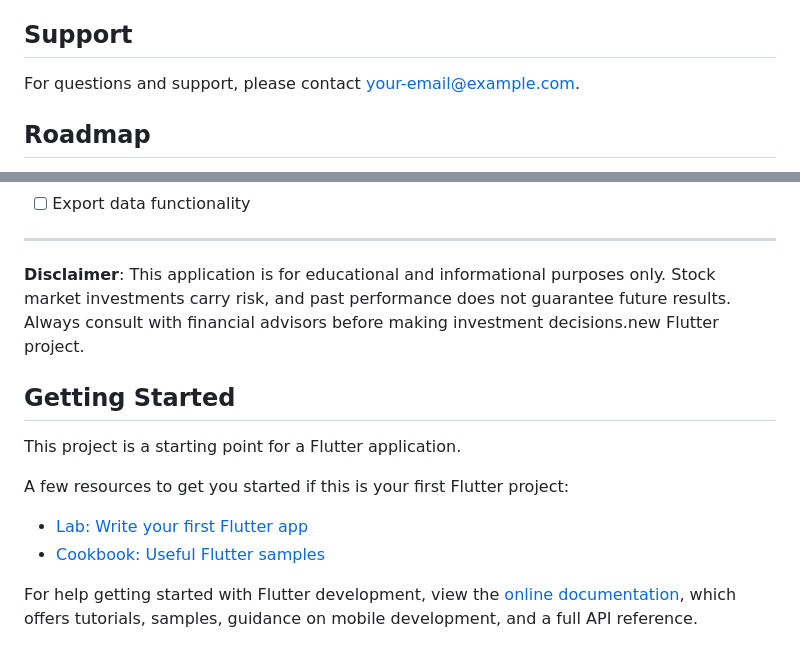
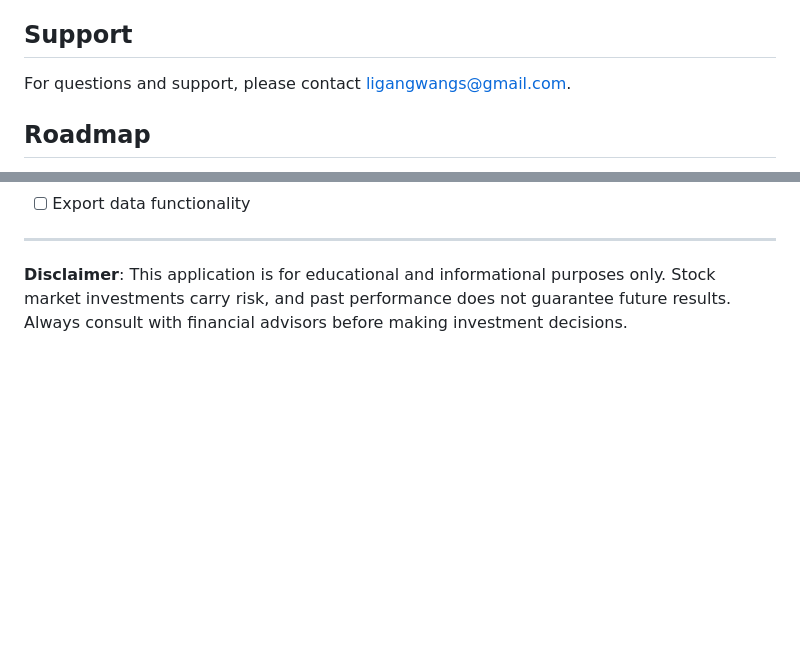
Before and after one commit to ligangwang/ifindata, a Markdown page: README.md, 2 parts joined by grey strips. Drawn GitHub-style; blank space fills up the shorter version.

```diff
--- a/README.md
+++ b/README.md
@@ -362,7 +362,7 @@ STOCK_API_KEY=your_stock_api_key
 This project is licensed under the MIT License - see the LICENSE file for details.
 
 ## Support
-For questions and support, please contact [your-email@example.com](mailto:your-email@example.com).
+For questions and support, please contact [ligangwangs@gmail.com](mailto:ligangwangs@gmail.com).
 
 ## Roadmap
 - [ ] Mobile app versions (iOS/Android)
@@ -378,17 +378,4 @@ For questions and support, please contact [your-email@example.com](mailto:your-e
 
 ---
 
-**Disclaimer**: This application is for educational and informational purposes only. Stock market investments carry risk, and past performance does not guarantee future results. Always consult with financial advisors before making investment decisions.new Flutter project.
-
-## Getting Started
-
-This project is a starting point for a Flutter application.
-
-A few resources to get you started if this is your first Flutter project:
-
-- [Lab: Write your first Flutter app](https://docs.flutter.dev/get-started/codelab)
-- [Cookbook: Useful Flutter samples](https://docs.flutter.dev/cookbook)
-
-For help getting started with Flutter development, view the
-[online documentation](https://docs.flutter.dev/), which offers tutorials,
-samples, guidance on mobile development, and a full API reference.
+**Disclaimer**: This application is for educational and informational purposes only. Stock market investments carry risk, and past performance does not guarantee future results. Always consult with financial advisors before making investment decisions.
```
